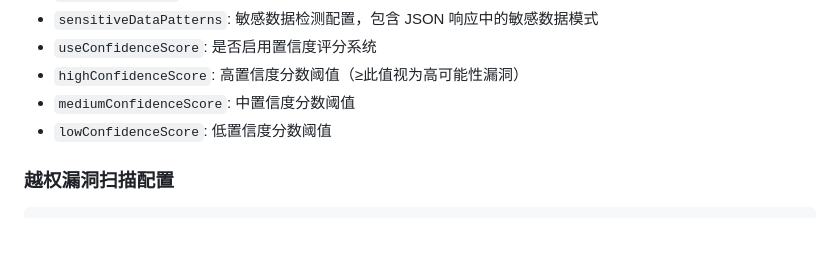
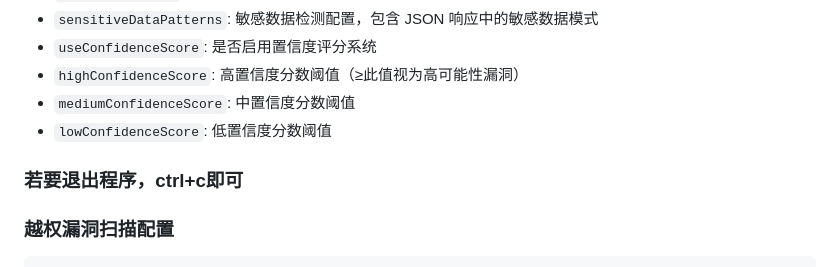
Before and after one commit to darkfiv/AIFuzzing, a Markdown page: README.md, the part around the change. Drawn GitHub-style; blank space fills up the shorter version.

````diff
--- a/README.md
+++ b/README.md
@@ -148,6 +148,8 @@ AIFuzzing 使用 JSON 格式的配置文件，主要配置项如下：
 - `mediumConfidenceScore`: 中置信度分数阈值
 - `lowConfidenceScore`: 低置信度分数阈值
 
+### 若要退出程序，ctrl+c即可
+
 ### 越权漏洞扫描配置
 
 ```json
````
